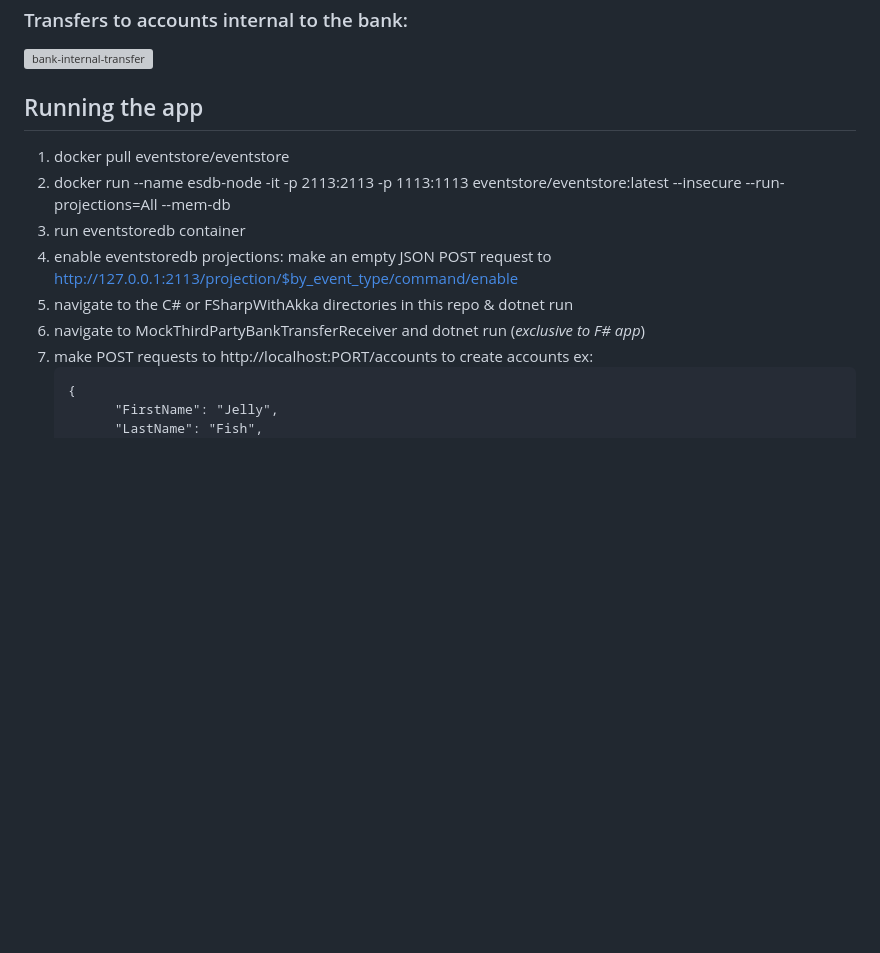
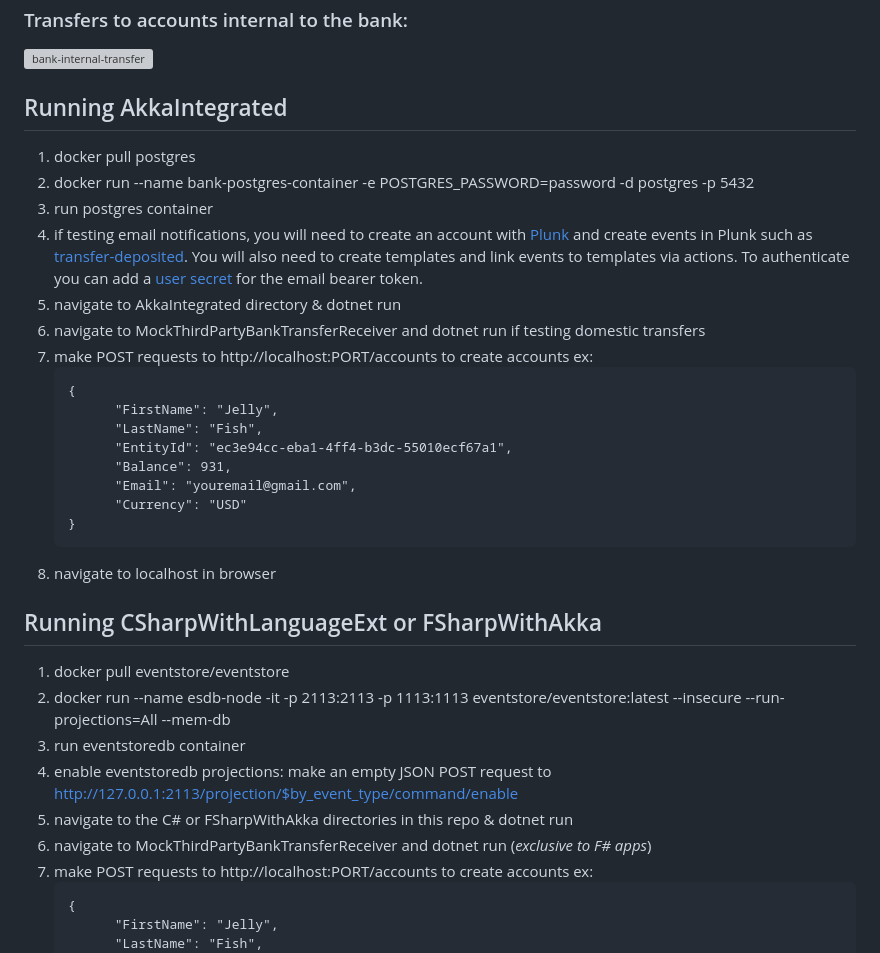
Before and after one commit to danne931/akka-dotnet-bank, a Markdown page: README.md, the part around one of its changes. Drawn GitHub-style; blank space fills up the shorter version; grey boxes are pictures that could not be loaded.

````diff
--- a/README.md
+++ b/README.md
@@ -43,13 +43,33 @@ web page to test the use cases against an account.
 ### Transfers to accounts internal to the bank:
 ![bank-internal-transfer](https://github.com/danne931/functional-programming-in-csharp-banking-sample/assets/4181901/fd71e49f-f08b-4af1-9a64-3bac96490d98)
 
-## Running the app
+## Running AkkaIntegrated
+1. docker pull postgres
+2. docker run --name bank-postgres-container -e POSTGRES_PASSWORD=password -d postgres -p 5432
+3. run postgres container
+4. if testing email notifications, you will need to create an account with [Plunk](https://app.useplunk.com/) and create events in Plunk such as [transfer-deposited](https://github.com/danne931/functional-programming-in-csharp-banking-sample/blob/main/AkkaIntegrated/Notifications/EmailActor.fs#L70C14-L70C14).  You will also need to create templates and link events to templates via actions.  To authenticate you can add a [user secret](https://github.com/danne931/functional-programming-in-csharp-banking-sample/blob/main/AkkaIntegrated/Lib/Config.fs#L342C39-L342C39) for the email bearer token.
+5. navigate to AkkaIntegrated directory & dotnet run
+6. navigate to MockThirdPartyBankTransferReceiver and dotnet run if testing domestic transfers
+7. make POST requests to http://localhost:PORT/accounts to create accounts ex:
+    ```
+    {
+	      "FirstName": "Jelly",
+	      "LastName": "Fish",
+	      "EntityId": "ec3e94cc-eba1-4ff4-b3dc-55010ecf67a1",
+	      "Balance": 931,
+          "Email": "youremail@gmail.com",
+	      "Currency": "USD"
+    }
+    ```
+8. navigate to localhost in browser
+
+## Running CSharpWithLanguageExt or FSharpWithAkka
 1. docker pull eventstore/eventstore
 2. docker run --name esdb-node -it -p 2113:2113 -p 1113:1113 eventstore/eventstore:latest --insecure --run-projections=All --mem-db
 3. run eventstoredb container
 4. enable eventstoredb projections: make an empty JSON POST request to http://127.0.0.1:2113/projection/$by_event_type/command/enable
 5. navigate to the C# or FSharpWithAkka directories in this repo & dotnet run
-6. navigate to MockThirdPartyBankTransferReceiver and dotnet run (*exclusive to F# app*)
+6. navigate to MockThirdPartyBankTransferReceiver and dotnet run (*exclusive to F# apps*)
 7. make POST requests to http://localhost:PORT/accounts to create accounts ex:
     ```
     {
````
Also changed, not shown: other parts of README.md (+16 -16 lines).
